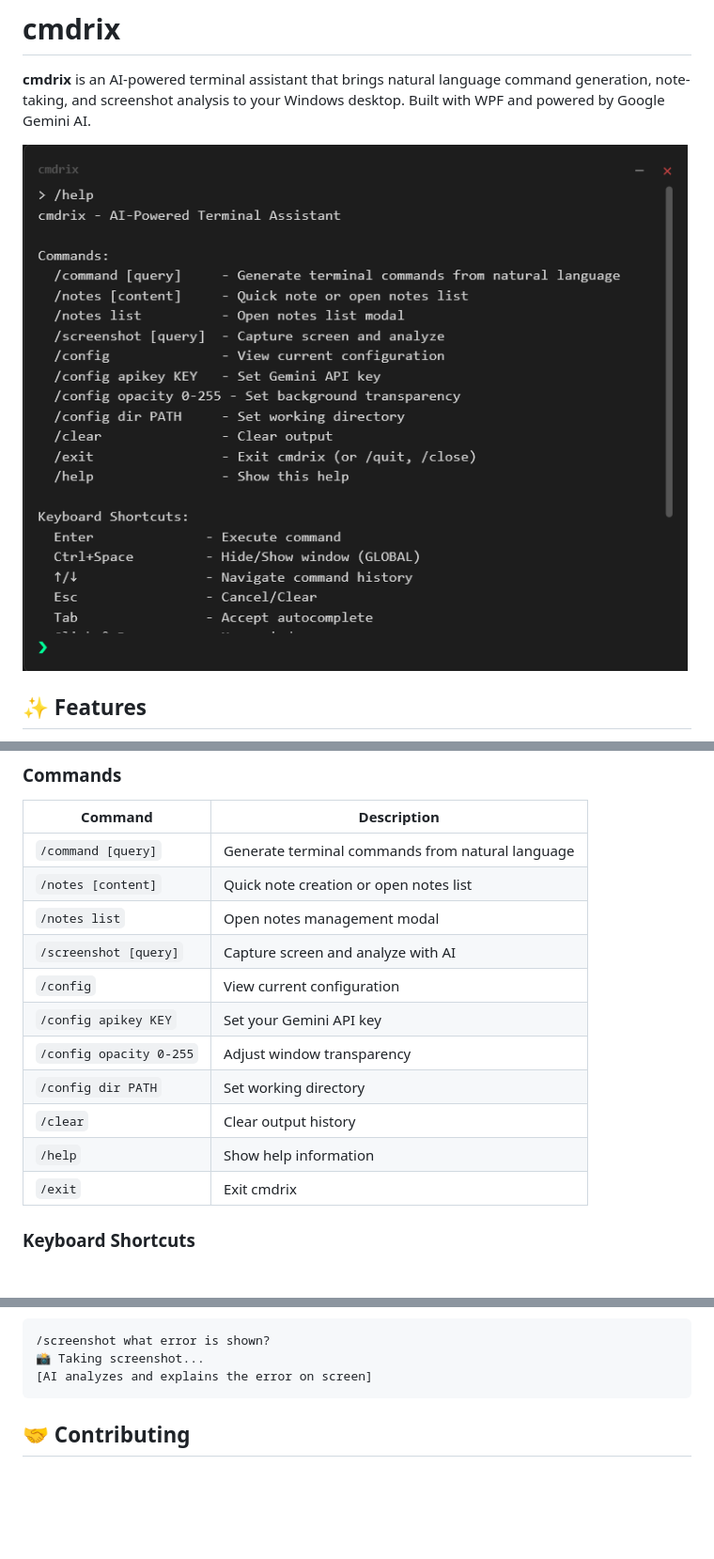
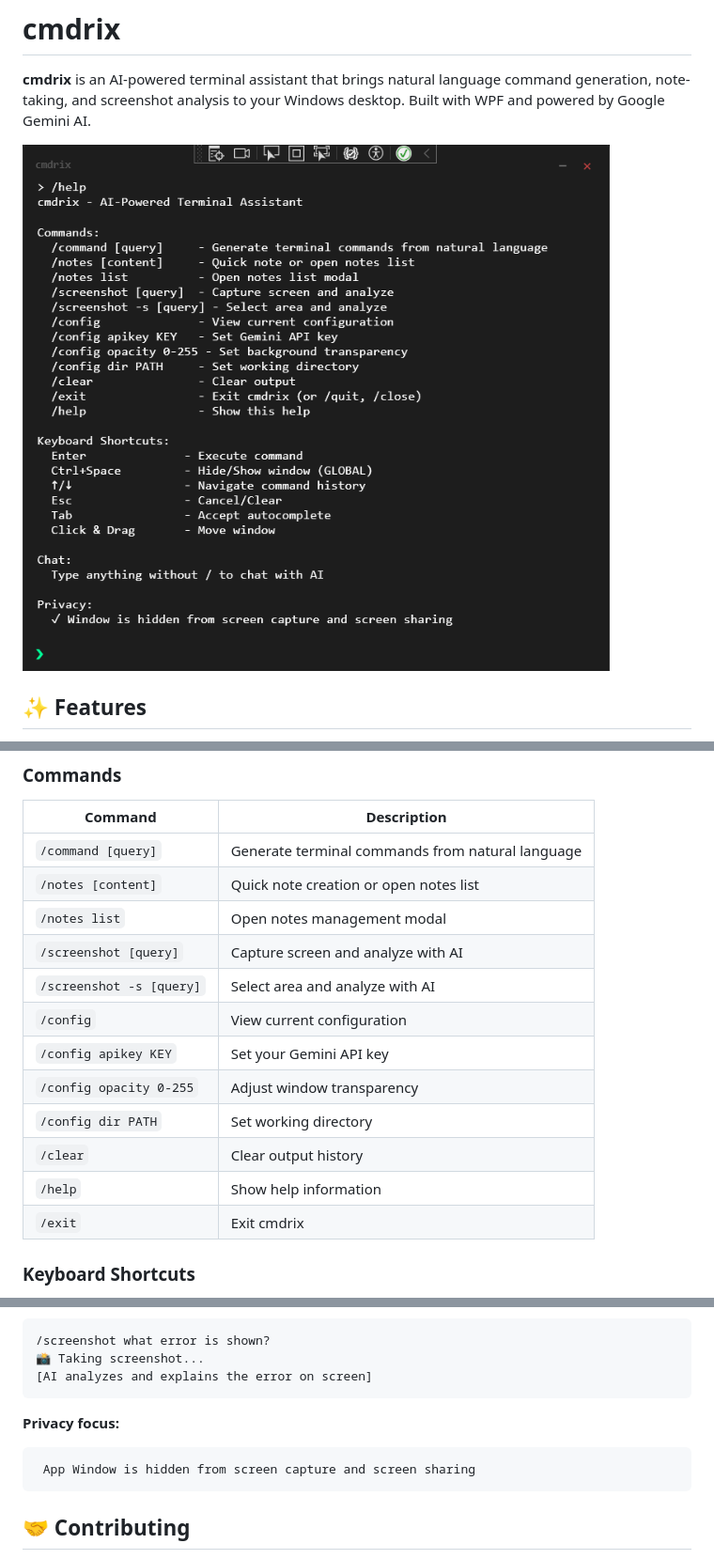
Before and after one commit to BapunHansdah/cmdrix, a Markdown page: readme.md, 3 parts joined by grey strips. Shown: that part at 94% size. GitHub-like rendering; pictures changed too: screenshot.png; blank space fills up the shorter version.

````diff
--- a/readme.md
+++ b/readme.md
@@ -56,6 +56,7 @@ dotnet run
 | `/notes [content]` | Quick note creation or open notes list |
 | `/notes list` | Open notes management modal |
 | `/screenshot [query]` | Capture screen and analyze with AI |
+| `/screenshot -s [query]` | Select area and analyze with AI |
 | `/config` | View current configuration |
 | `/config apikey KEY` | Set your Gemini API key |
 | `/config opacity 0-255` | Adjust window transparency |
@@ -63,6 +64,7 @@ dotnet run
 | `/clear` | Clear output history |
 | `/help` | Show help information |
 | `/exit` | Exit cmdrix |
+
 
 ### Keyboard Shortcuts
 
@@ -98,6 +100,11 @@ dotnet run
 /screenshot what error is shown?
 📸 Taking screenshot...
 [AI analyzes and explains the error on screen]
+```
+
+**Privacy focus:**
+```
+ App Window is hidden from screen capture and screen sharing
 ```
 
 ## 🤝 Contributing
````
